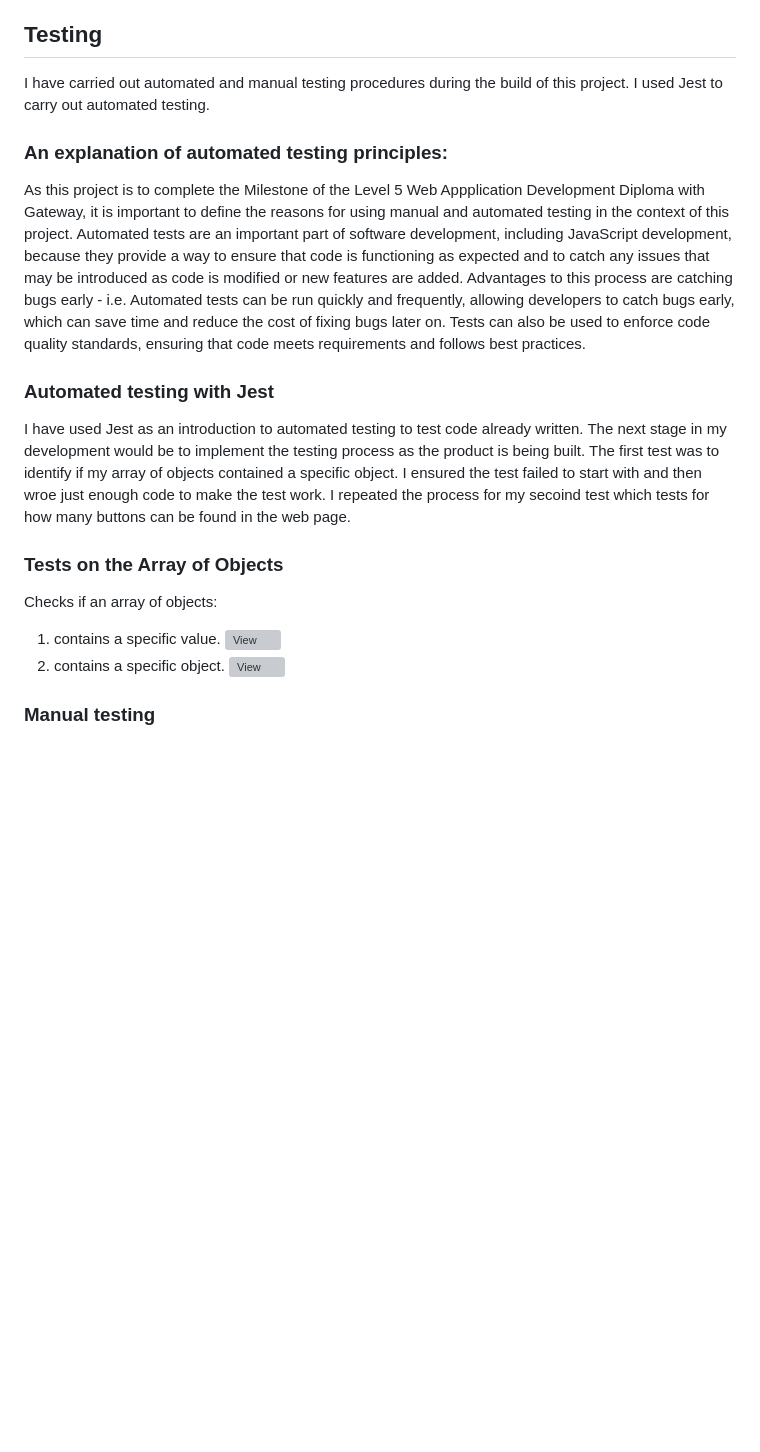
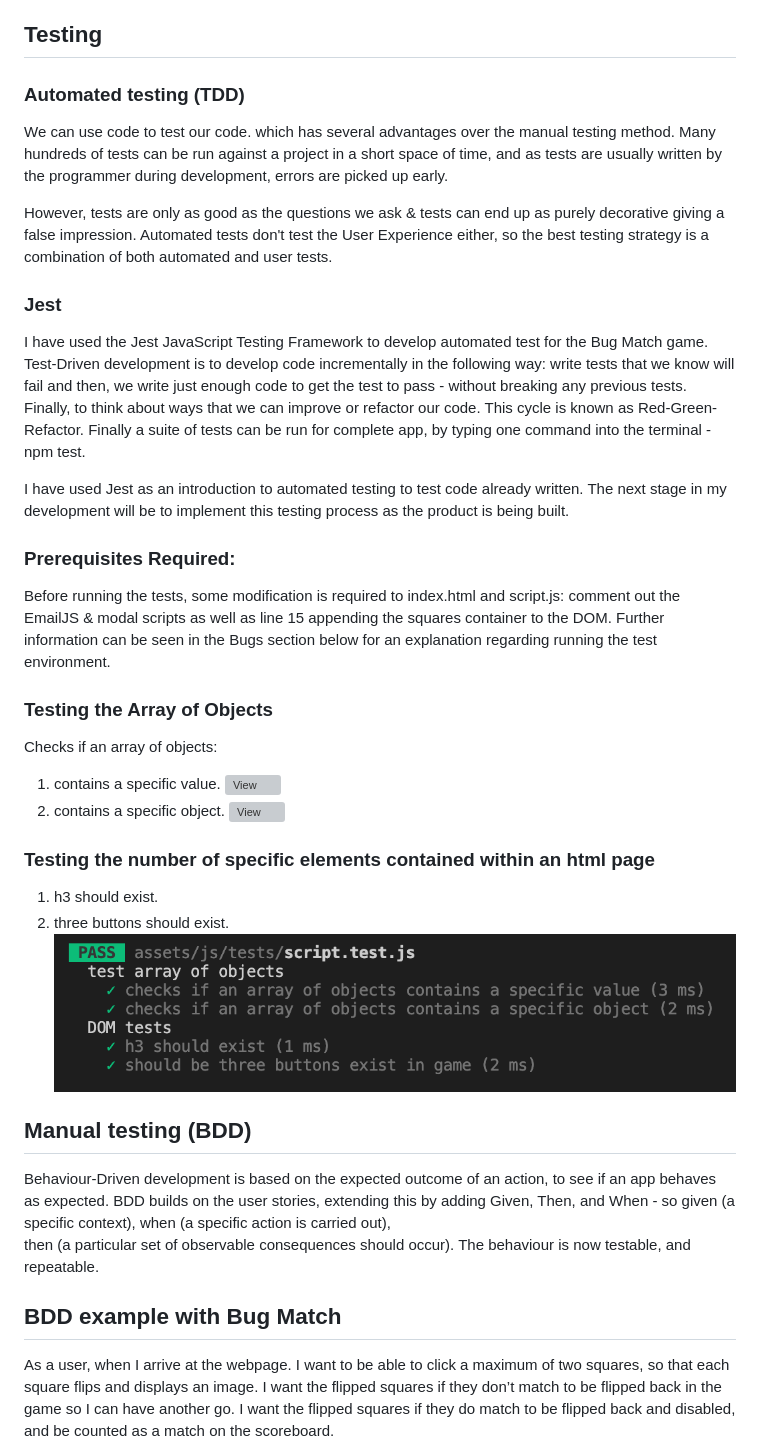
Before and after one commit to RachelFurlong-dev/bug-match-M2, a Markdown page: README.md, the part around the change printed below. Drawn GitHub-style; pictures changed too: docs/jest_tests/total-tests-passed.png (added); blank space fills up the shorter version; grey boxes are pictures that could not be loaded.

Commit message:
Add user story testing to readme.md

```diff
--- a/README.md
+++ b/README.md
@@ -109,23 +109,38 @@ Desktop Wireframe ![View](/docs/wireframes/bm-desktop-layout.png)
 
 ## Testing
 
-I have carried out automated and manual testing procedures during the build of this project. I used Jest to carry out automated testing.
+### Automated testing (TDD)
+We can use code to test our code. which has several advantages over the manual testing method. Many hundreds of tests can be run against a project in a short space of time, and as tests are usually written by the  programmer during development, errors are picked up early.
 
-### An explanation of automated testing principles:
-As this project is to complete the Milestone of the Level 5 Web Appplication Development Diploma with Gateway, it is important to define the reasons for using manual and automated testing in the context of this project.
-Automated tests are an important part of software development, including JavaScript development, because they provide a way to ensure that code is functioning as expected and to catch any issues that may be introduced as code is modified or new features are added.
-Advantages to this process are catching bugs early - i.e. Automated tests can be run quickly and frequently, allowing developers to catch bugs early, which can save time and reduce the cost of fixing bugs later on.
-Tests can also be used to enforce code quality standards, ensuring that code meets requirements and follows best practices.
+However, tests are only as good as the questions we ask & tests can end up as purely decorative giving a false impression. Automated tests don't test the User Experience either, so the best testing strategy is a combination of both automated and user tests.
 
-### Automated testing with Jest
-I have used Jest as an introduction to automated testing to test code already written. The next stage in my development would be to implement the testing process as the product is being built.
-The first test was to identify if my array of objects contained a specific object. I ensured the test failed to start with and then wroe just enough code to make the test work. I repeated the process for my secoind test which tests for how many buttons can be found in the web page.
+### Jest
+I have used the Jest JavaScript Testing Framework to develop automated test for the Bug Match game. Test-Driven development is to develop code incrementally in the following way: write tests that we know will fail and then, we write just enough code to get the test to pass - without breaking any previous tests. Finally, to think about ways that we can improve or refactor our code.  This cycle is known as Red-Green-Refactor. Finally a suite of tests can be run for complete app, by typing one command into the terminal -  npm test.
 
-### Tests on the Array of Objects
+I have used Jest as an introduction to automated testing to test code already written. The next stage in my development will be to implement this testing process as the product is being built.
+
+### Prerequisites Required:
+Before running the tests, some modification is required to index.html and script.js: comment out the EmailJS & modal scripts as well as line 15 appending the squares container to the DOM. Further information can be seen in the Bugs section below for an explanation regarding running the test environment.
+
+### Testing the Array of Objects
 Checks if an array of objects:
 1. contains a specific value.
 ![View](/docs/jest_tests/jest-test-cardArray-contains-specific-value.png)
 2. contains a specific object.
 ![View](/docs/jest_tests/jest-test-cardArray-contains-specific-value.png)
 
-### Manual testing
+### Testing the number of specific elements contained within an html page
+1. h3 should exist.
+2. three buttons should exist.
+![View](/docs/jest_tests/total-tests-passed.png)
+
+## Manual testing (BDD)
+Behaviour-Driven development is based on  the expected outcome of an action, to see if an app behaves as expected. BDD builds on the user stories, extending this by adding Given, Then, and When  - so given (a specific context), when (a specific action is carried out),
+then (a particular set of observable consequences should occur).  The behaviour is now testable, and  repeatable.
+
+## BDD example with Bug Match
+As a user, when I arrive at the webpage.
+I want to be able to click a maximum of two squares, so that each square flips and displays an image.
+I want the flipped squares if they don’t match to be flipped back in the game so I can have another go.
+I want the flipped squares if they do match to be flipped back and disabled, and be counted as a match on the scoreboard.
+
```
Also changed, not shown: other parts of README.md (+20 -0 lines).
